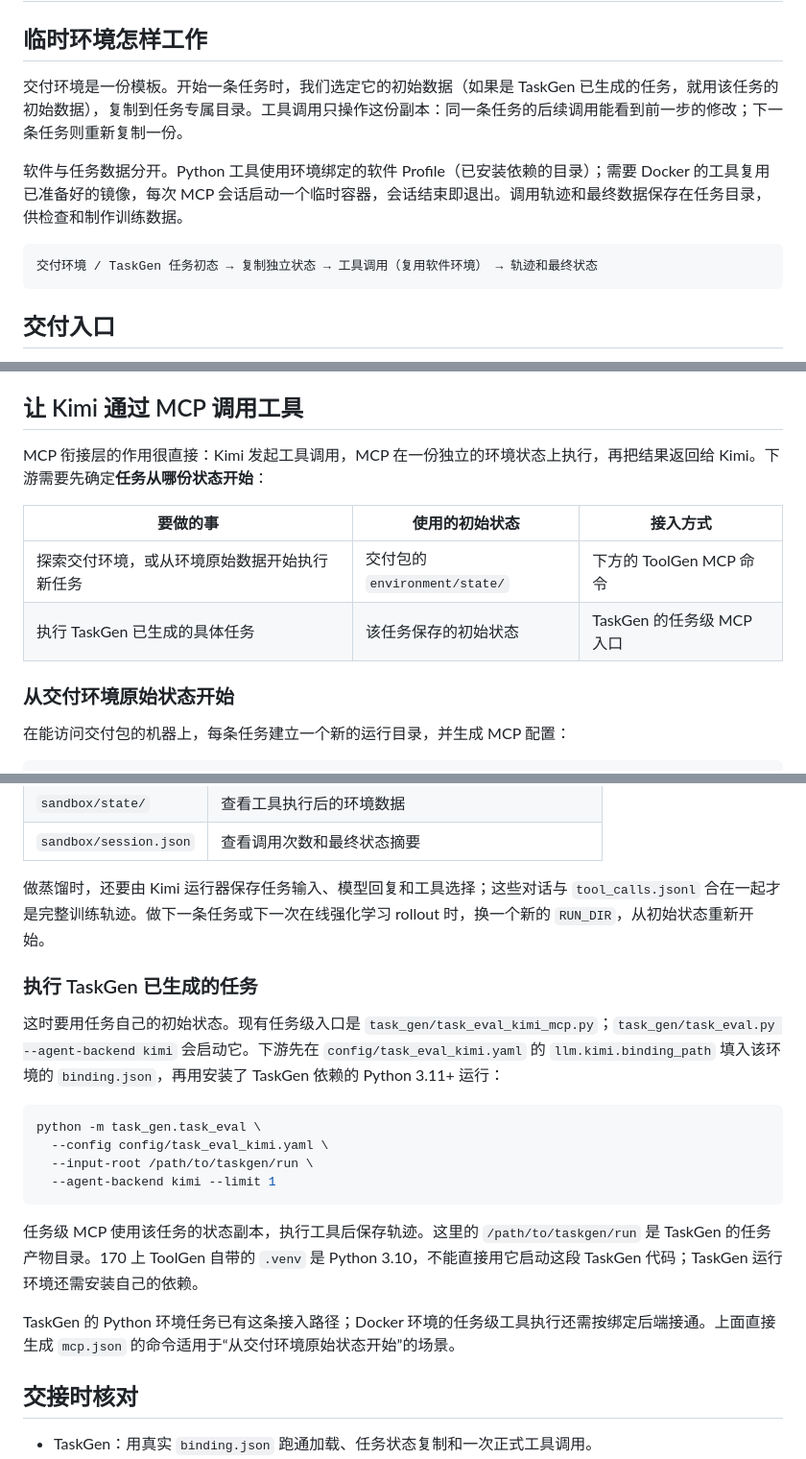
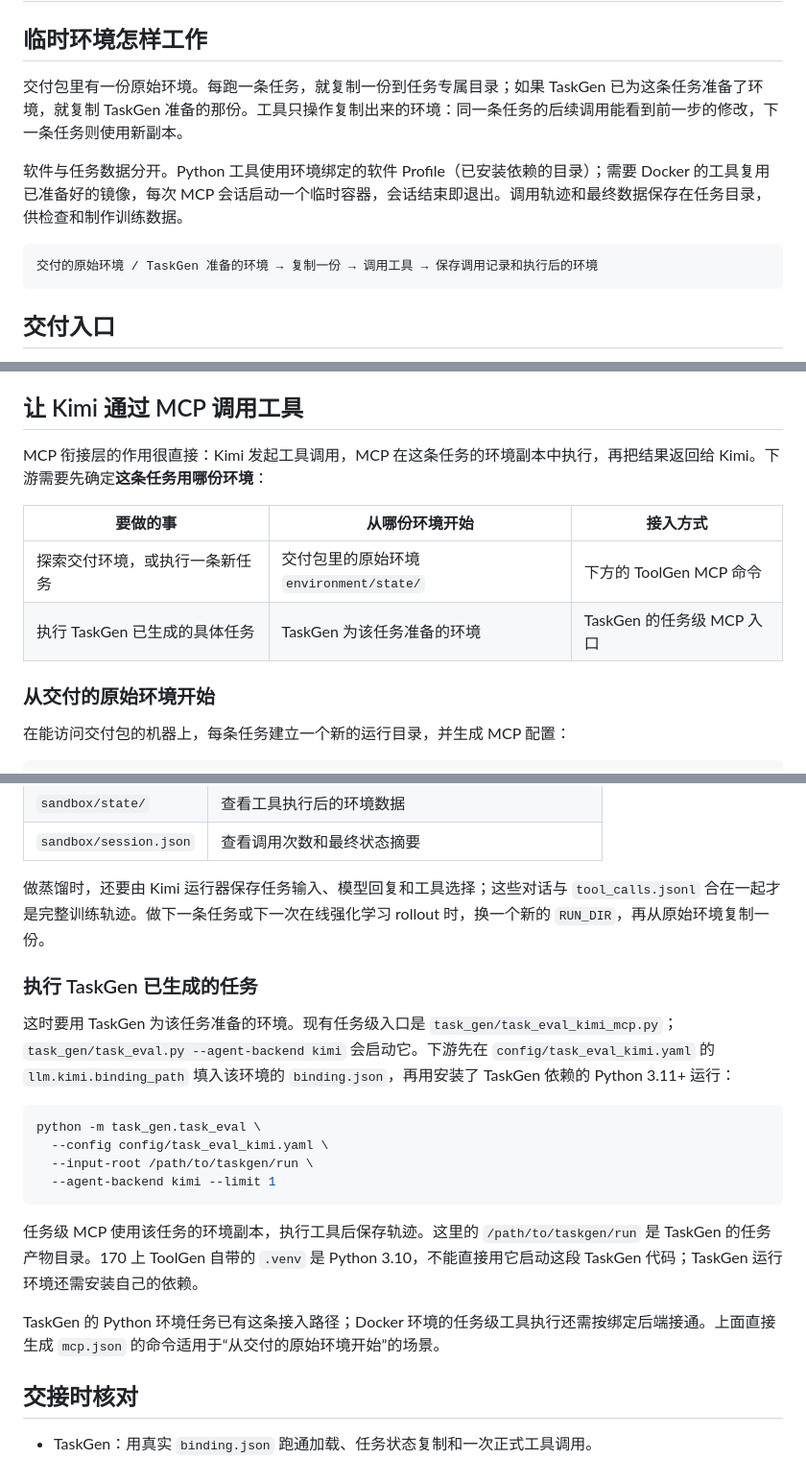
Before and after one commit to Zhiman-BJ/agent-world-mini, a Markdown page: docs/ToolGen下游对接说明.md, 3 parts joined by grey strips. Shown at 96% size. GitHub-like rendering.

Commit message:
统一对接文档中的环境表述

````diff
--- a/docs/ToolGen下游对接说明.md
+++ b/docs/ToolGen下游对接说明.md
@@ -2,12 +2,12 @@
 
 ## 临时环境怎样工作
 
-交付环境是一份模板。开始一条任务时，我们选定它的初始数据（如果是 TaskGen 已生成的任务，就用该任务的初始数据），复制到任务专属目录。工具调用只操作这份副本：同一条任务的后续调用能看到前一步的修改；下一条任务则重新复制一份。
+交付包里有一份原始环境。每跑一条任务，就复制一份到任务专属目录；如果 TaskGen 已为这条任务准备了环境，就复制 TaskGen 准备的那份。工具只操作复制出来的环境：同一条任务的后续调用能看到前一步的修改，下一条任务则使用新副本。
 
 软件与任务数据分开。Python 工具使用环境绑定的软件 Profile（已安装依赖的目录）；需要 Docker 的工具复用已准备好的镜像，每次 MCP 会话启动一个临时容器，会话结束即退出。调用轨迹和最终数据保存在任务目录，供检查和制作训练数据。
 
 ```text
-交付环境 / TaskGen 任务初态 → 复制独立状态 → 工具调用（复用软件环境） → 轨迹和最终状态
+交付的原始环境 / TaskGen 准备的环境 → 复制一份 → 调用工具 → 保存调用记录和执行后的环境
 ```
 
 ## 交付入口
@@ -57,14 +57,14 @@ backend = delivery.runtime["backend"]             # 运行方式
 
 ## 让 Kimi 通过 MCP 调用工具
 
-MCP 衔接层的作用很直接：Kimi 发起工具调用，MCP 在一份独立的环境状态上执行，再把结果返回给 Kimi。下游需要先确定**任务从哪份状态开始**：
+MCP 衔接层的作用很直接：Kimi 发起工具调用，MCP 在这条任务的环境副本中执行，再把结果返回给 Kimi。下游需要先确定**这条任务用哪份环境**：
 
-| 要做的事 | 使用的初始状态 | 接入方式 |
+| 要做的事 | 从哪份环境开始 | 接入方式 |
 | --- | --- | --- |
-| 探索交付环境，或从环境原始数据开始执行新任务 | 交付包的 `environment/state/` | 下方的 ToolGen MCP 命令 |
-| 执行 TaskGen 已生成的具体任务 | 该任务保存的初始状态 | TaskGen 的任务级 MCP 入口 |
+| 探索交付环境，或执行一条新任务 | 交付包里的原始环境 `environment/state/` | 下方的 ToolGen MCP 命令 |
+| 执行 TaskGen 已生成的具体任务 | TaskGen 为该任务准备的环境 | TaskGen 的任务级 MCP 入口 |
 
-### 从交付环境原始状态开始
+### 从交付的原始环境开始
 
 在能访问交付包的机器上，每条任务建立一个新的运行目录，并生成 MCP 配置：
 
@@ -91,11 +91,11 @@ mkdir -p "$RUN_DIR"
 | `sandbox/state/` | 查看工具执行后的环境数据 |
 | `sandbox/session.json` | 查看调用次数和最终状态摘要 |
 
-做蒸馏时，还要由 Kimi 运行器保存任务输入、模型回复和工具选择；这些对话与 `tool_calls.jsonl` 合在一起才是完整训练轨迹。做下一条任务或下一次在线强化学习 rollout 时，换一个新的 `RUN_DIR`，从初始状态重新开始。
+做蒸馏时，还要由 Kimi 运行器保存任务输入、模型回复和工具选择；这些对话与 `tool_calls.jsonl` 合在一起才是完整训练轨迹。做下一条任务或下一次在线强化学习 rollout 时，换一个新的 `RUN_DIR`，再从原始环境复制一份。
 
 ### 执行 TaskGen 已生成的任务
 
-这时要用任务自己的初始状态。现有任务级入口是 `task_gen/task_eval_kimi_mcp.py`；`task_gen/task_eval.py --agent-backend kimi` 会启动它。下游先在 `config/task_eval_kimi.yaml` 的 `llm.kimi.binding_path` 填入该环境的 `binding.json`，再用安装了 TaskGen 依赖的 Python 3.11+ 运行：
+这时要用 TaskGen 为该任务准备的环境。现有任务级入口是 `task_gen/task_eval_kimi_mcp.py`；`task_gen/task_eval.py --agent-backend kimi` 会启动它。下游先在 `config/task_eval_kimi.yaml` 的 `llm.kimi.binding_path` 填入该环境的 `binding.json`，再用安装了 TaskGen 依赖的 Python 3.11+ 运行：
 
 ```bash
 python -m task_gen.task_eval \
@@ -104,9 +104,9 @@ python -m task_gen.task_eval \
   --agent-backend kimi --limit 1
 ```
 
-任务级 MCP 使用该任务的状态副本，执行工具后保存轨迹。这里的 `/path/to/taskgen/run` 是 TaskGen 的任务产物目录。170 上 ToolGen 自带的 `.venv` 是 Python 3.10，不能直接用它启动这段 TaskGen 代码；TaskGen 运行环境还需安装自己的依赖。
+任务级 MCP 使用该任务的环境副本，执行工具后保存轨迹。这里的 `/path/to/taskgen/run` 是 TaskGen 的任务产物目录。170 上 ToolGen 自带的 `.venv` 是 Python 3.10，不能直接用它启动这段 TaskGen 代码；TaskGen 运行环境还需安装自己的依赖。
 
-TaskGen 的 Python 环境任务已有这条接入路径；Docker 环境的任务级工具执行还需按绑定后端接通。上面直接生成 `mcp.json` 的命令适用于“从交付环境原始状态开始”的场景。
+TaskGen 的 Python 环境任务已有这条接入路径；Docker 环境的任务级工具执行还需按绑定后端接通。上面直接生成 `mcp.json` 的命令适用于“从交付的原始环境开始”的场景。
 
 ## 交接时核对
 
````
Also changed, not shown: other parts of docs/ToolGen下游对接说明.md (+1 -1 lines).
